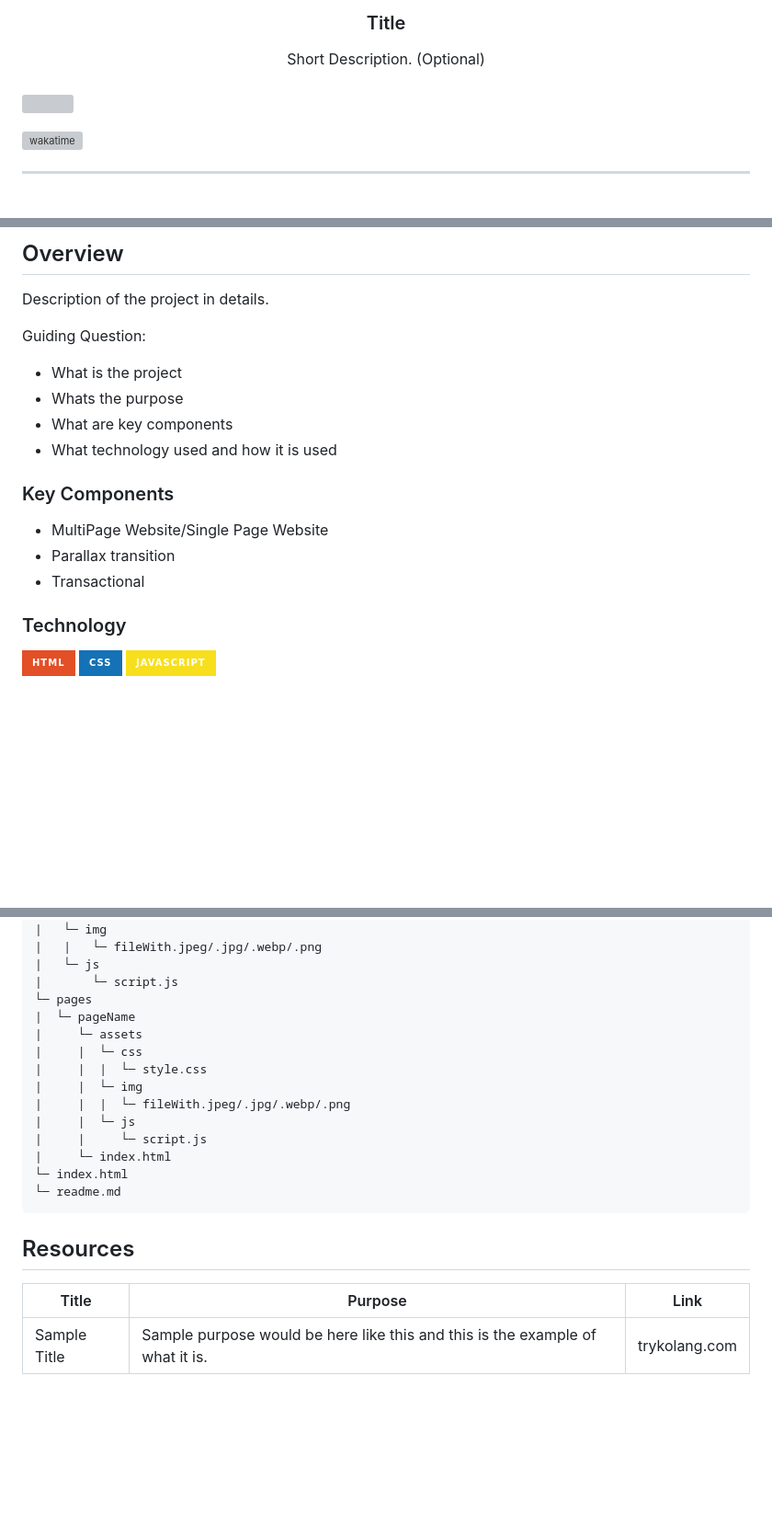
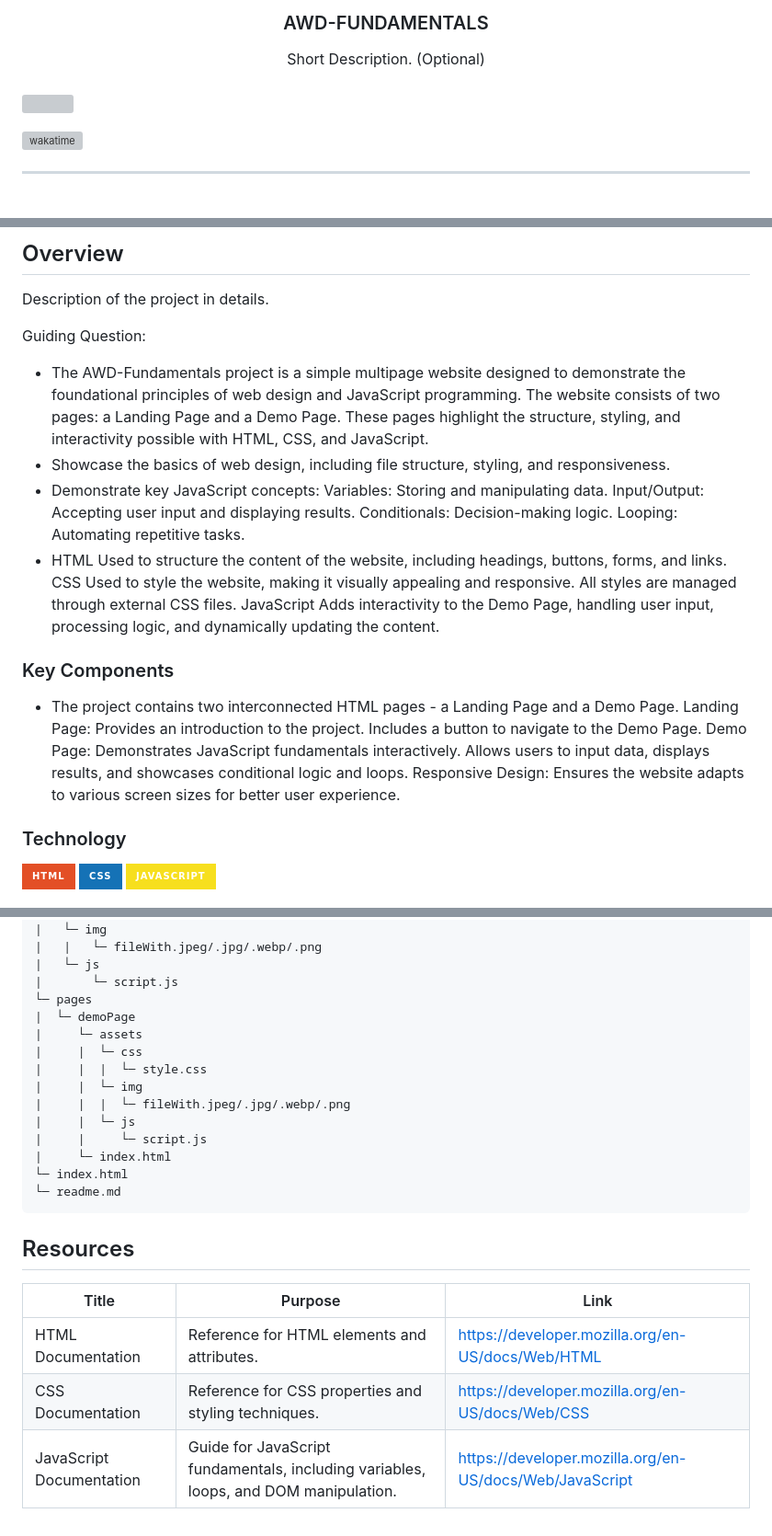
Before and after one commit to CoDuckk/AWD-Fundamentals, a Markdown page: readme.md, 3 parts joined by grey strips. Shown at 92% size. Drawn GitHub-style; badges without logos; blank space fills up the shorter version; grey boxes are pictures that could not be loaded.

Commit message:
docs(README)updated overall

```diff
--- a/readme.md
+++ b/readme.md
@@ -9,7 +9,7 @@
     <img src="./assets/img/nyebe_white.png" alt="Nyebe" width="130" height="100">
   </a>
 <!-- TODO: Change Title to the name of the title of your Project -->
-  <h3 align="center">Title</h3>
+  <h3 align="center">AWD-FUNDAMENTALS</h3>
 </div>
 <!-- TODO: Make a short description -->
 <div align="center">
@@ -62,17 +62,28 @@
 Description of the project in details.
 
 Guiding Question:
-- What is the project
-- Whats the purpose
-- What are key components
-- What technology used and how it is used
+- The AWD-Fundamentals project is a simple multipage website designed to demonstrate the foundational principles of web design and JavaScript programming. The website consists of two pages: a Landing Page and a Demo Page. These pages highlight the structure, styling, and interactivity possible with HTML, CSS, and JavaScript.
+- Showcase the basics of web design, including file structure, styling, and responsiveness.
+- Demonstrate key JavaScript concepts:
+Variables: Storing and manipulating data.
+Input/Output: Accepting user input and displaying results.
+Conditionals: Decision-making logic.
+Looping: Automating repetitive tasks.
+- HTML	Used to structure the content of the website, including headings, buttons, forms, and links.
+CSS	Used to style the website, making it visually appealing and responsive. All styles are managed through external CSS files.
+JavaScript	Adds interactivity to the Demo Page, handling user input, processing logic, and dynamically updating the content.
 
 ### Key Components
 <!-- TODO: List of Key Components -->
 <!-- The following are just sample -->
-- MultiPage Website/Single Page Website
-- Parallax transition
-- Transactional
+- The project contains two interconnected HTML pages - a Landing Page and a Demo Page.
+Landing Page:
+Provides an introduction to the project.
+Includes a button to navigate to the Demo Page.
+Demo Page:
+Demonstrates JavaScript fundamentals interactively.
+Allows users to input data, displays results, and showcases conditional logic and loops.
+Responsive Design: Ensures the website adapts to various screen sizes for better user experience.
 
 ### Technology
 <!-- TODO: List of Technology Used -->
@@ -101,7 +112,7 @@ WD-ProjectName
 |   └─ js
 |       └─ script.js
 └─ pages
-|  └─ pageName
+|  └─ demoPage
 |     └─ assets
 |     |  └─ css
 |     |  |  └─ style.css
@@ -119,4 +130,6 @@ WD-ProjectName
 <!-- TODO: Add References -->
 | Title | Purpose | Link |
 |-|-|-|
-| Sample Title | Sample purpose would be here like this and this is the example of what it is. | trykolang.com |
+| HTML Documentation | Reference for HTML elements and attributes. | https://developer.mozilla.org/en-US/docs/Web/HTML |
+| CSS Documentation | Reference for CSS properties and styling techniques. | https://developer.mozilla.org/en-US/docs/Web/CSS |
+| JavaScript Documentation | Guide for JavaScript fundamentals, including variables, loops, and DOM manipulation. | https://developer.mozilla.org/en-US/docs/Web/JavaScript |
```
Also changed, not shown: other parts of readme.md (+2 -2 lines).
